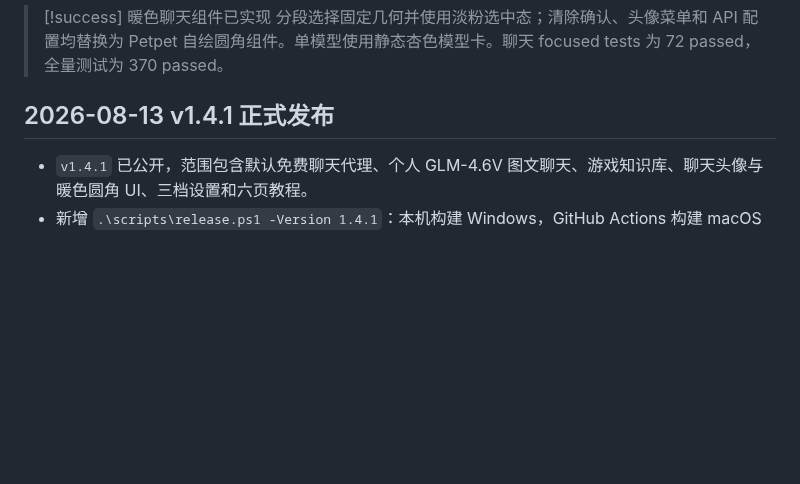
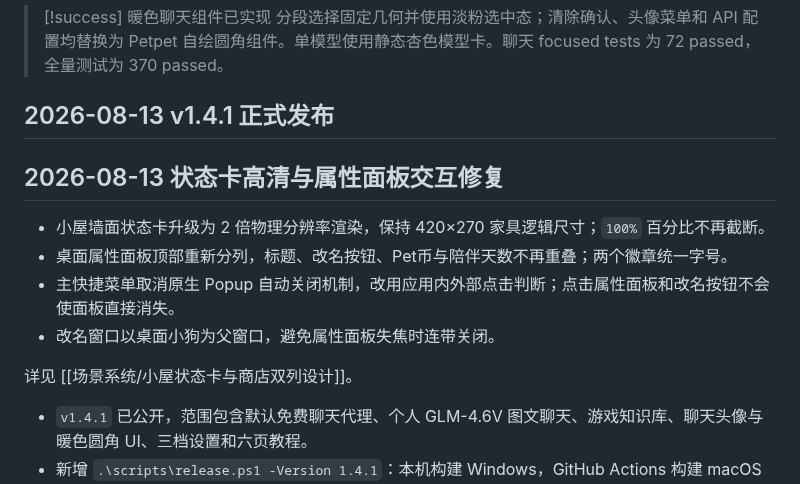
Before and after one commit to Gsheen76/My-Obsidian, a Markdown page: 项目/Petpet/Petpet 总档案.md, the part around the change. GitHub-like rendering; blank space fills up the shorter version.

Commit message:
vault backup: 2026-08-13 15:22:10

```diff
--- a/项目/Petpet/Petpet 总档案.md
+++ b/项目/Petpet/Petpet 总档案.md
@@ -558,6 +558,15 @@ Petpet/
 
 ## 2026-08-13 v1.4.1 正式发布
 
+## 2026-08-13 状态卡高清与属性面板交互修复
+
+- 小屋墙面状态卡升级为 2 倍物理分辨率渲染，保持 420×270 家具逻辑尺寸；`100%` 百分比不再截断。
+- 桌面属性面板顶部重新分列，标题、改名按钮、Pet币与陪伴天数不再重叠；两个徽章统一字号。
+- 主快捷菜单取消原生 Popup 自动关闭机制，改用应用内外部点击判断；点击属性面板和改名按钮不会使面板直接消失。
+- 改名窗口以桌面小狗为父窗口，避免属性面板失焦时连带关闭。
+
+详见 [[场景系统/小屋状态卡与商店双列设计]]。
+
 - `v1.4.1` 已公开，范围包含默认免费聊天代理、个人 GLM-4.6V 图文聊天、游戏知识库、聊天头像与暖色圆角 UI、三档设置和六页教程。
 - 新增 `.\scripts\release.ps1 -Version 1.4.1`：本机构建 Windows，GitHub Actions 构建 macOS Intel/arm64，四项资产完整后才公开 Release。
 - 发布脚本禁止强推和破坏性 Git 操作；失败时保留草稿并支持同一命令恢复。
```
Also changed, not shown: 1 other file.
